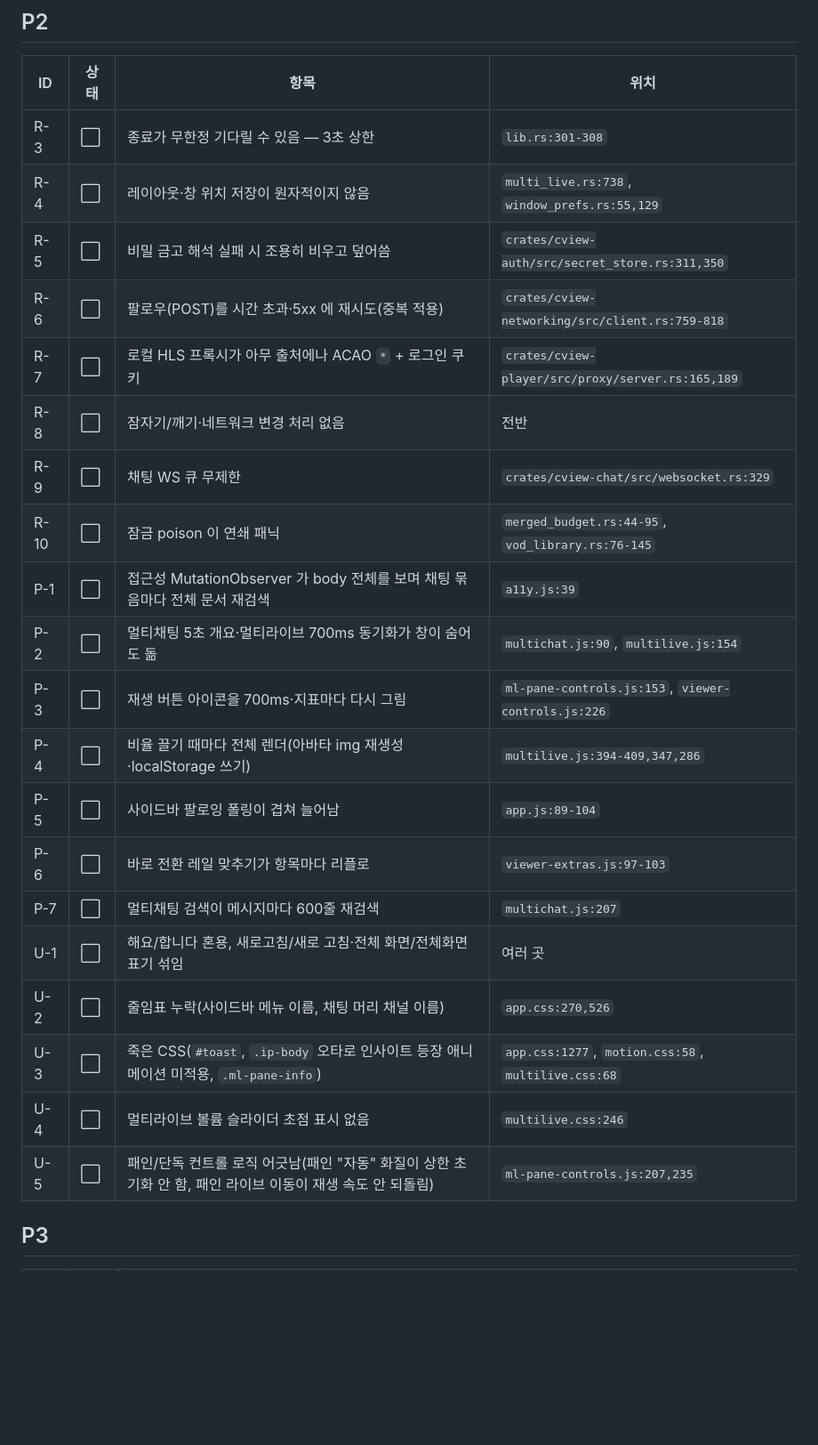
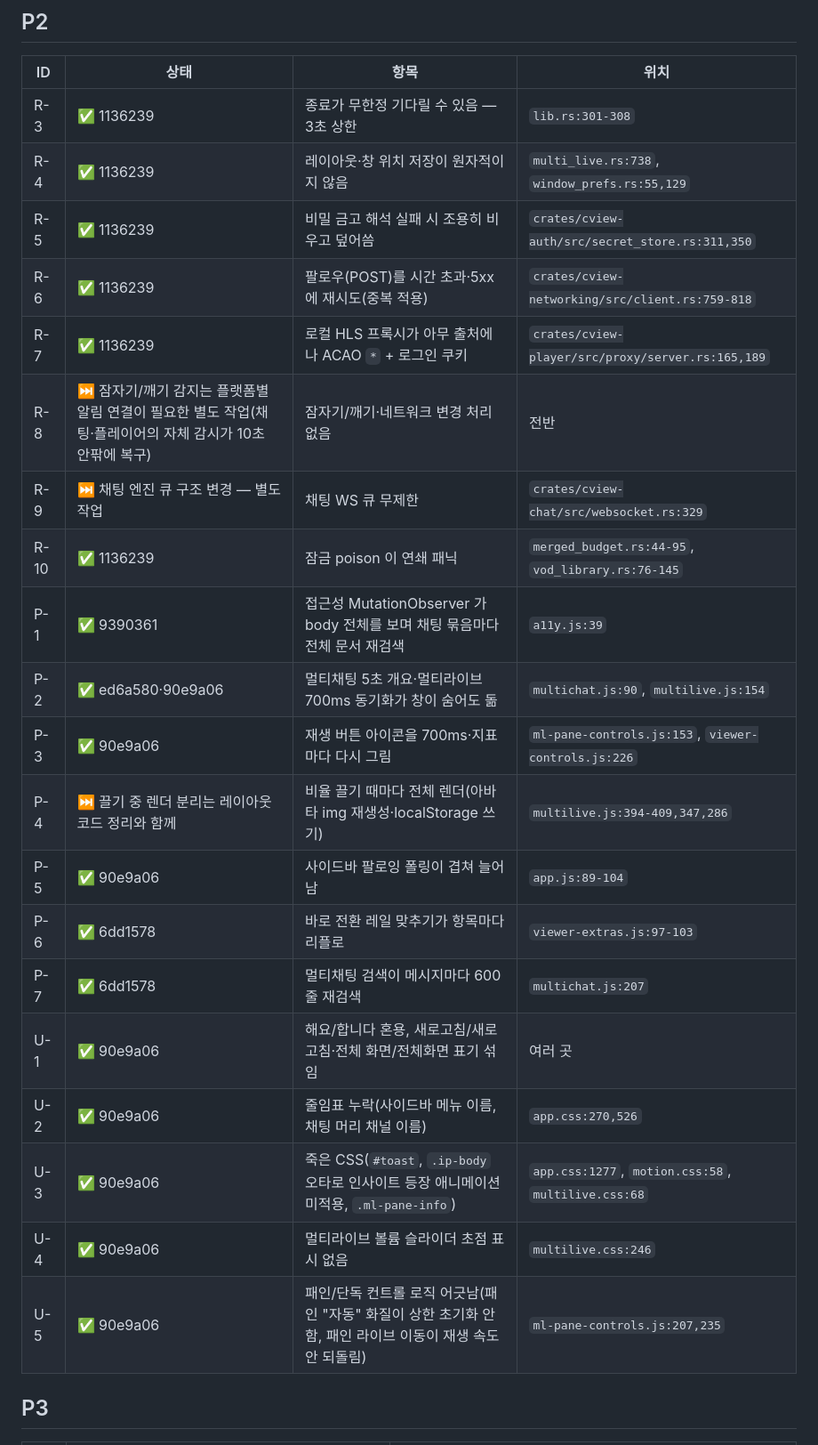
Before and after one commit to dododo-lab/cview-rust, a Markdown page: REFINEMENT_BACKLOG.md, the part around one of its changes. Shown at 89% size. GitHub-like rendering; blank space fills up the shorter version.

```diff
--- a/REFINEMENT_BACKLOG.md
+++ b/REFINEMENT_BACKLOG.md
@@ -44,26 +44,26 @@
 
 | ID | 상태 | 항목 | 위치 |
 |---|---|---|---|
-| R-3 | ⬜ | 종료가 무한정 기다릴 수 있음 — 3초 상한 | `lib.rs:301-308` |
-| R-4 | ⬜ | 레이아웃·창 위치 저장이 원자적이지 않음 | `multi_live.rs:738`, `window_prefs.rs:55,129` |
-| R-5 | ⬜ | 비밀 금고 해석 실패 시 조용히 비우고 덮어씀 | `crates/cview-auth/src/secret_store.rs:311,350` |
-| R-6 | ⬜ | 팔로우(POST)를 시간 초과·5xx 에 재시도(중복 적용) | `crates/cview-networking/src/client.rs:759-818` |
-| R-7 | ⬜ | 로컬 HLS 프록시가 아무 출처에나 ACAO `*` + 로그인 쿠키 | `crates/cview-player/src/proxy/server.rs:165,189` |
-| R-8 | ⬜ | 잠자기/깨기·네트워크 변경 처리 없음 | 전반 |
-| R-9 | ⬜ | 채팅 WS 큐 무제한 | `crates/cview-chat/src/websocket.rs:329` |
-| R-10 | ⬜ | 잠금 poison 이 연쇄 패닉 | `merged_budget.rs:44-95`, `vod_library.rs:76-145` |
-| P-1 | ⬜ | 접근성 MutationObserver 가 body 전체를 보며 채팅 묶음마다 전체 문서 재검색 | `a11y.js:39` |
-| P-2 | ⬜ | 멀티채팅 5초 개요·멀티라이브 700ms 동기화가 창이 숨어도 돎 | `multichat.js:90`, `multilive.js:154` |
-| P-3 | ⬜ | 재생 버튼 아이콘을 700ms·지표마다 다시 그림 | `ml-pane-controls.js:153`, `viewer-controls.js:226` |
-| P-4 | ⬜ | 비율 끌기 때마다 전체 렌더(아바타 img 재생성·localStorage 쓰기) | `multilive.js:394-409,347,286` |
-| P-5 | ⬜ | 사이드바 팔로잉 폴링이 겹쳐 늘어남 | `app.js:89-104` |
-| P-6 | ⬜ | 바로 전환 레일 맞추기가 항목마다 리플로 | `viewer-extras.js:97-103` |
-| P-7 | ⬜ | 멀티채팅 검색이 메시지마다 600줄 재검색 | `multichat.js:207` |
-| U-1 | ⬜ | 해요/합니다 혼용, 새로고침/새로 고침·전체 화면/전체화면 표기 섞임 | 여러 곳 |
-| U-2 | ⬜ | 줄임표 누락(사이드바 메뉴 이름, 채팅 머리 채널 이름) | `app.css:270,526` |
-| U-3 | ⬜ | 죽은 CSS(`#toast`, `.ip-body` 오타로 인사이트 등장 애니메이션 미적용, `.ml-pane-info`) | `app.css:1277`, `motion.css:58`, `multilive.css:68` |
-| U-4 | ⬜ | 멀티라이브 볼륨 슬라이더 초점 표시 없음 | `multilive.css:246` |
-| U-5 | ⬜ | 패인/단독 컨트롤 로직 어긋남(패인 "자동" 화질이 상한 초기화 안 함, 패인 라이브 이동이 재생 속도 안 되돌림) | `ml-pane-controls.js:207,235` |
+| R-3 | ✅ 1136239 | 종료가 무한정 기다릴 수 있음 — 3초 상한 | `lib.rs:301-308` |
+| R-4 | ✅ 1136239 | 레이아웃·창 위치 저장이 원자적이지 않음 | `multi_live.rs:738`, `window_prefs.rs:55,129` |
+| R-5 | ✅ 1136239 | 비밀 금고 해석 실패 시 조용히 비우고 덮어씀 | `crates/cview-auth/src/secret_store.rs:311,350` |
+| R-6 | ✅ 1136239 | 팔로우(POST)를 시간 초과·5xx 에 재시도(중복 적용) | `crates/cview-networking/src/client.rs:759-818` |
+| R-7 | ✅ 1136239 | 로컬 HLS 프록시가 아무 출처에나 ACAO `*` + 로그인 쿠키 | `crates/cview-player/src/proxy/server.rs:165,189` |
+| R-8 | ⏭ 잠자기/깨기 감지는 플랫폼별 알림 연결이 필요한 별도 작업(채팅·플레이어의 자체 감시가 10초 안팎에 복구) | 잠자기/깨기·네트워크 변경 처리 없음 | 전반 |
+| R-9 | ⏭ 채팅 엔진 큐 구조 변경 — 별도 작업 | 채팅 WS 큐 무제한 | `crates/cview-chat/src/websocket.rs:329` |
+| R-10 | ✅ 1136239 | 잠금 poison 이 연쇄 패닉 | `merged_budget.rs:44-95`, `vod_library.rs:76-145` |
+| P-1 | ✅ 9390361 | 접근성 MutationObserver 가 body 전체를 보며 채팅 묶음마다 전체 문서 재검색 | `a11y.js:39` |
+| P-2 | ✅ ed6a580·90e9a06 | 멀티채팅 5초 개요·멀티라이브 700ms 동기화가 창이 숨어도 돎 | `multichat.js:90`, `multilive.js:154` |
+| P-3 | ✅ 90e9a06 | 재생 버튼 아이콘을 700ms·지표마다 다시 그림 | `ml-pane-controls.js:153`, `viewer-controls.js:226` |
+| P-4 | ⏭ 끌기 중 렌더 분리는 레이아웃 코드 정리와 함께 | 비율 끌기 때마다 전체 렌더(아바타 img 재생성·localStorage 쓰기) | `multilive.js:394-409,347,286` |
+| P-5 | ✅ 90e9a06 | 사이드바 팔로잉 폴링이 겹쳐 늘어남 | `app.js:89-104` |
+| P-6 | ✅ 6dd1578 | 바로 전환 레일 맞추기가 항목마다 리플로 | `viewer-extras.js:97-103` |
+| P-7 | ✅ 6dd1578 | 멀티채팅 검색이 메시지마다 600줄 재검색 | `multichat.js:207` |
+| U-1 | ✅ 90e9a06 | 해요/합니다 혼용, 새로고침/새로 고침·전체 화면/전체화면 표기 섞임 | 여러 곳 |
+| U-2 | ✅ 90e9a06 | 줄임표 누락(사이드바 메뉴 이름, 채팅 머리 채널 이름) | `app.css:270,526` |
+| U-3 | ✅ 90e9a06 | 죽은 CSS(`#toast`, `.ip-body` 오타로 인사이트 등장 애니메이션 미적용, `.ml-pane-info`) | `app.css:1277`, `motion.css:58`, `multilive.css:68` |
+| U-4 | ✅ 90e9a06 | 멀티라이브 볼륨 슬라이더 초점 표시 없음 | `multilive.css:246` |
+| U-5 | ✅ 90e9a06 | 패인/단독 컨트롤 로직 어긋남(패인 "자동" 화질이 상한 초기화 안 함, 패인 라이브 이동이 재생 속도 안 되돌림) | `ml-pane-controls.js:207,235` |
 
 ## P3
 
```
Also changed, not shown: other parts of REFINEMENT_BACKLOG.md (+31 -31 lines), PARITY_BACKLOG.md (+18 -16 lines).
